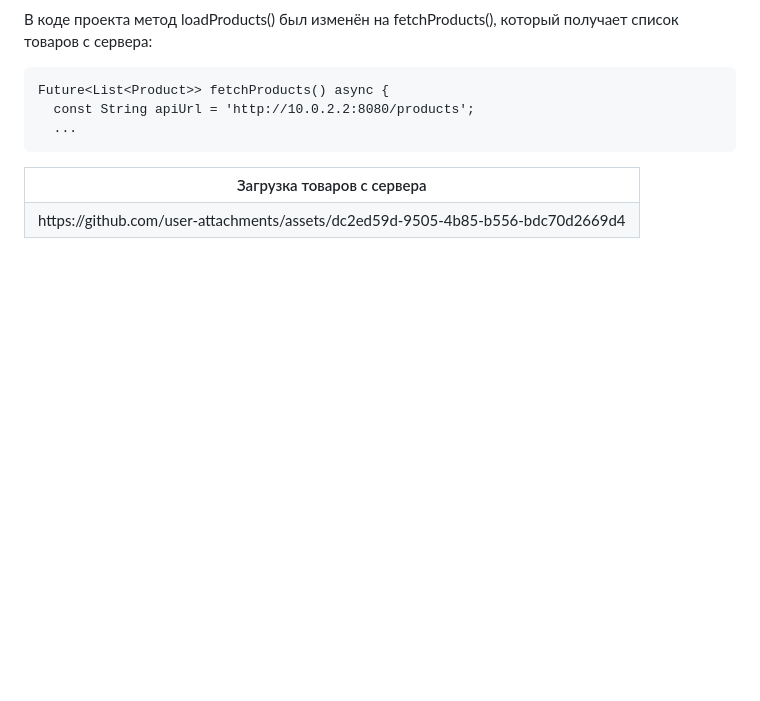
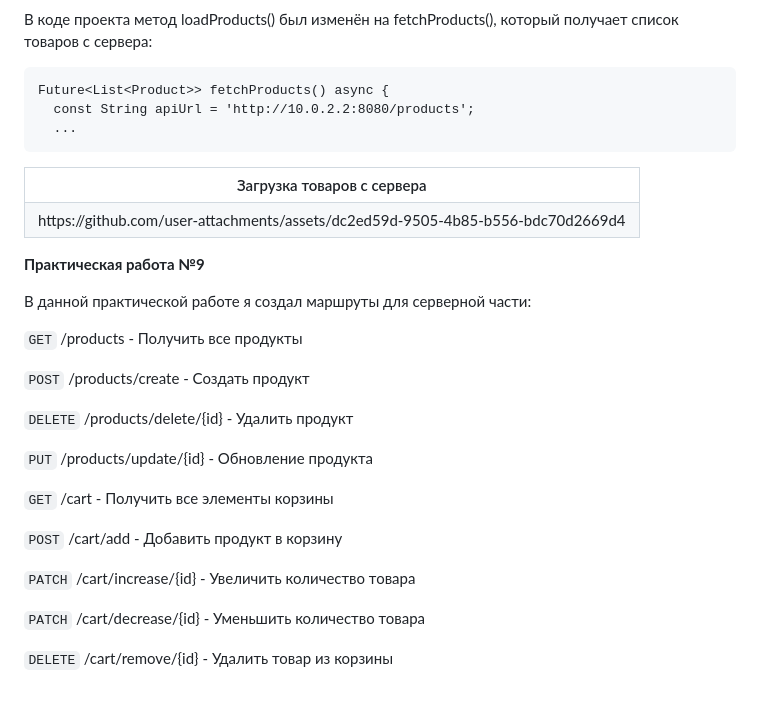
Before and after one commit to keeq0/unionstore_flutter, a Markdown page: README.md, the part around the change. Rendered like a GitHub page; blank space fills up the shorter version.

````diff
--- a/README.md
+++ b/README.md
@@ -111,3 +111,25 @@ Future<List<Product>> fetchProducts() async {
     </td>
   </tr>
 </table>
+
+**Практическая работа №9**
+
+В данной практической работе я создал маршруты для серверной части:
+
+```GET``` /products - Получить все продукты
+
+```POST``` /products/create - Создать продукт
+
+```DELETE``` /products/delete/{id} - Удалить продукт
+
+```PUT``` /products/update/{id} - Обновление продукта
+
+```GET``` /cart - Получить все элементы корзины
+
+```POST``` /cart/add - Добавить продукт в корзину
+
+```PATCH``` /cart/increase/{id} - Увеличить количество товара
+
+```PATCH``` /cart/decrease/{id} - Уменьшить количество товара
+
+```DELETE``` /cart/remove/{id} - Удалить товар из корзины
````
